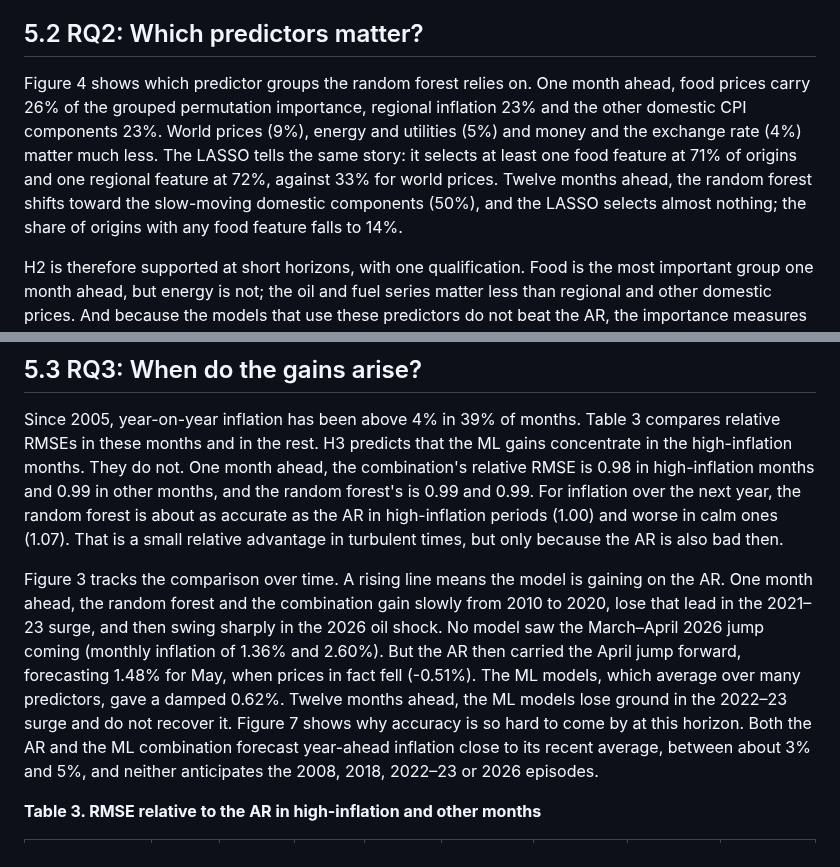
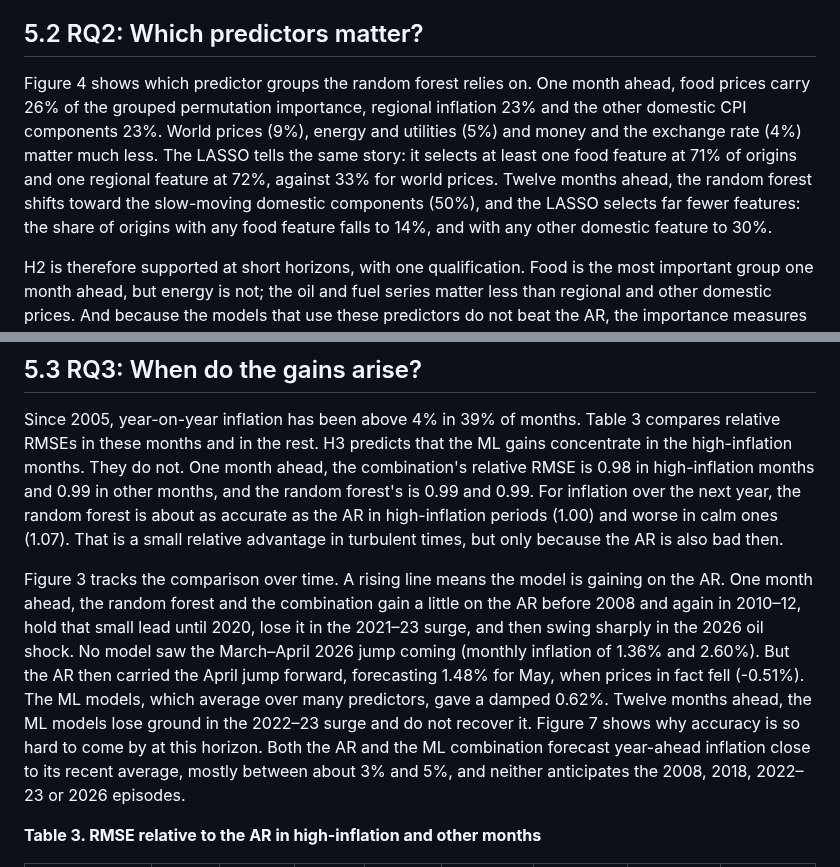
Before and after one commit to liancataytayjk-coder/publication-f, a Markdown page: paper/manuscript.md, 2 parts joined by grey strips. Rendered like a GitHub page.

```diff
--- a/paper/manuscript.md
+++ b/paper/manuscript.md
@@ -256,7 +256,7 @@ Third, the methods that use the predictors most aggressively do worst. Ridge reg
 
 ## 5.2 RQ2: Which predictors matter?
 
-Figure 4 shows which predictor groups the random forest relies on. One month ahead, food prices carry 26% of the grouped permutation importance, regional inflation 23% and the other domestic CPI components 23%. World prices (9%), energy and utilities (5%) and money and the exchange rate (4%) matter much less. The LASSO tells the same story: it selects at least one food feature at 71% of origins and one regional feature at 72%, against 33% for world prices. Twelve months ahead, the random forest shifts toward the slow-moving domestic components (50%), and the LASSO selects almost nothing; the share of origins with any food feature falls to 14%.
+Figure 4 shows which predictor groups the random forest relies on. One month ahead, food prices carry 26% of the grouped permutation importance, regional inflation 23% and the other domestic CPI components 23%. World prices (9%), energy and utilities (5%) and money and the exchange rate (4%) matter much less. The LASSO tells the same story: it selects at least one food feature at 71% of origins and one regional feature at 72%, against 33% for world prices. Twelve months ahead, the random forest shifts toward the slow-moving domestic components (50%), and the LASSO selects far fewer features: the share of origins with any food feature falls to 14%, and with any other domestic feature to 30%.
 
 H2 is therefore supported at short horizons, with one qualification. Food is the most important group one month ahead, but energy is not; the oil and fuel series matter less than regional and other domestic prices. And because the models that use these predictors do not beat the AR, the importance measures describe where the models find signal in the training data, not where they gain accuracy out of sample. The food and regional series co-move closely with headline inflation, so they largely repeat information that past inflation already contains. These importance measures are computed on the training windows and are descriptive.
 
@@ -264,7 +264,7 @@ H2 is therefore supported at short horizons, with one qualification. Food is the
 
 Since 2005, year-on-year inflation has been above 4% in 39% of months. Table 3 compares relative RMSEs in these months and in the rest. H3 predicts that the ML gains concentrate in the high-inflation months. They do not. One month ahead, the combination's relative RMSE is 0.98 in high-inflation months and 0.99 in other months, and the random forest's is 0.99 and 0.99. For inflation over the next year, the random forest is about as accurate as the AR in high-inflation periods (1.00) and worse in calm ones (1.07). That is a small relative advantage in turbulent times, but only because the AR is also bad then.
 
-Figure 3 tracks the comparison over time. A rising line means the model is gaining on the AR. One month ahead, the random forest and the combination gain slowly from 2010 to 2020, lose that lead in the 2021–23 surge, and then swing sharply in the 2026 oil shock. No model saw the March–April 2026 jump coming (monthly inflation of 1.36% and 2.60%). But the AR then carried the April jump forward, forecasting 1.48% for May, when prices in fact fell (-0.51%). The ML models, which average over many predictors, gave a damped 0.62%. Twelve months ahead, the ML models lose ground in the 2022–23 surge and do not recover it. Figure 7 shows why accuracy is so hard to come by at this horizon. Both the AR and the ML combination forecast year-ahead inflation close to its recent average, between about 3% and 5%, and neither anticipates the 2008, 2018, 2022–23 or 2026 episodes.
+Figure 3 tracks the comparison over time. A rising line means the model is gaining on the AR. One month ahead, the random forest and the combination gain a little on the AR before 2008 and again in 2010–12, hold that small lead until 2020, lose it in the 2021–23 surge, and then swing sharply in the 2026 oil shock. No model saw the March–April 2026 jump coming (monthly inflation of 1.36% and 2.60%). But the AR then carried the April jump forward, forecasting 1.48% for May, when prices in fact fell (-0.51%). The ML models, which average over many predictors, gave a damped 0.62%. Twelve months ahead, the ML models lose ground in the 2022–23 surge and do not recover it. Figure 7 shows why accuracy is so hard to come by at this horizon. Both the AR and the ML combination forecast year-ahead inflation close to its recent average, mostly between about 3% and 5%, and neither anticipates the 2008, 2018, 2022–23 or 2026 episodes.
 
 
 **Table 3. RMSE relative to the AR in high-inflation and other months**
```
Also changed, not shown: other parts of paper/manuscript.md (+24 -2 lines), output/figures/fig5_robustness.png, 8 other files.
